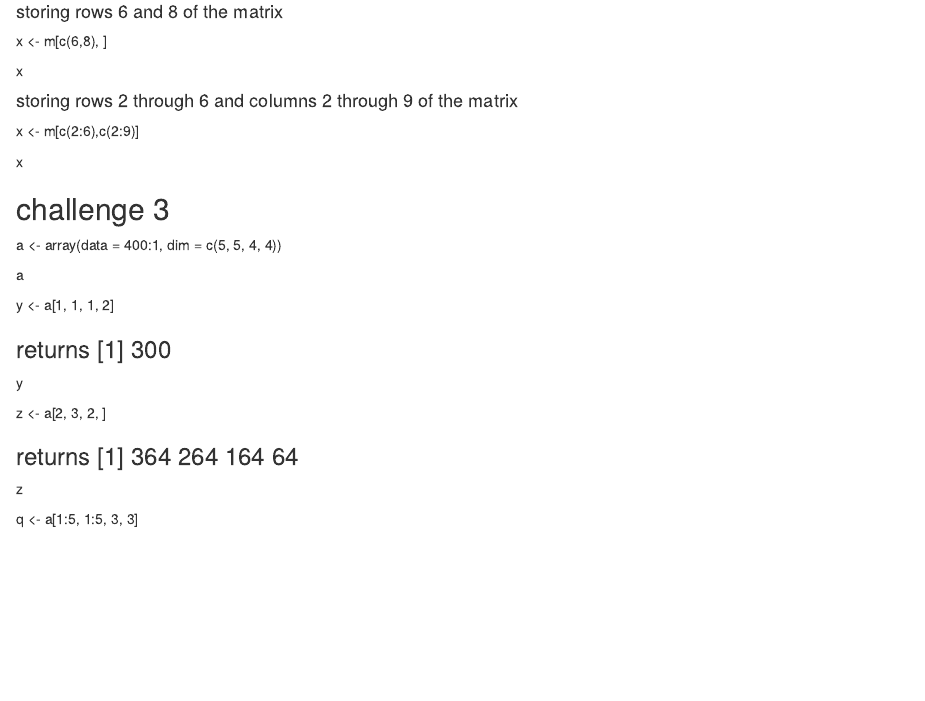
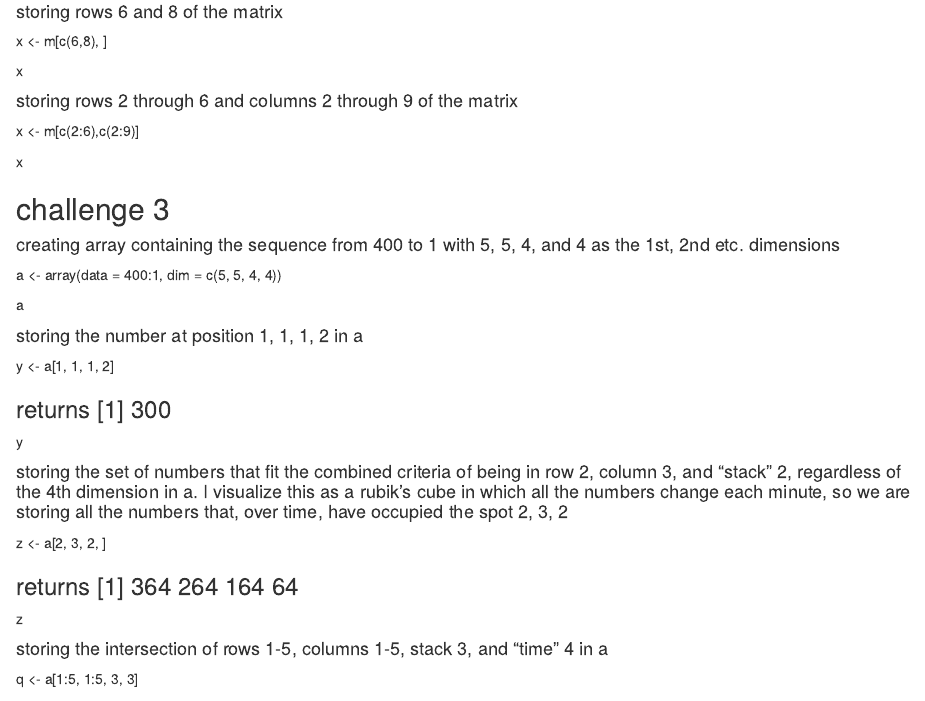
Before and after one commit to imuratore/ADA-WEEK-2, an R Markdown document (R-markdown.Rmd): the page in a window 1100 px wide, from 1660 px down. Rendered offline with R 4.5, knitr and Pandoc, with nearby package versions.

Commit message:
added more notes

```diff
--- a/R-markdown.Rmd
+++ b/R-markdown.Rmd
@@ -68,22 +68,26 @@ x
 
 ## challenge 3
 
+#### creating array containing the sequence from 400 to 1 with 5, 5, 4, and 4 as the 1st, 2nd etc. dimensions
 a <- array(data = 400:1, dim = c(5, 5, 4, 4))
 
 a
 
+#### storing the number at position 1, 1, 1, 2 in a
 y <- a[1, 1, 1, 2]
 
 ### returns [1] 300
 
 y
 
+#### storing the set of numbers that fit the combined criteria of being in row 2, column 3, and "stack" 2, regardless of the 4th dimension in a. I visualize this as a rubik's cube in which all the numbers change each minute, so we are storing all the numbers that, over time, have occupied the spot 2, 3, 2
 z <- a[2, 3, 2, ]
 
 ### returns [1] 364 264 164  64
 
 z
 
+#### storing the intersection of rows 1-5, columns 1-5, stack 3, and "time" 4 in a
 q <- a[1:5, 1:5, 3, 3]
 
 ### returns           [,1] [,2] [,3] [,4] [,5]
```
